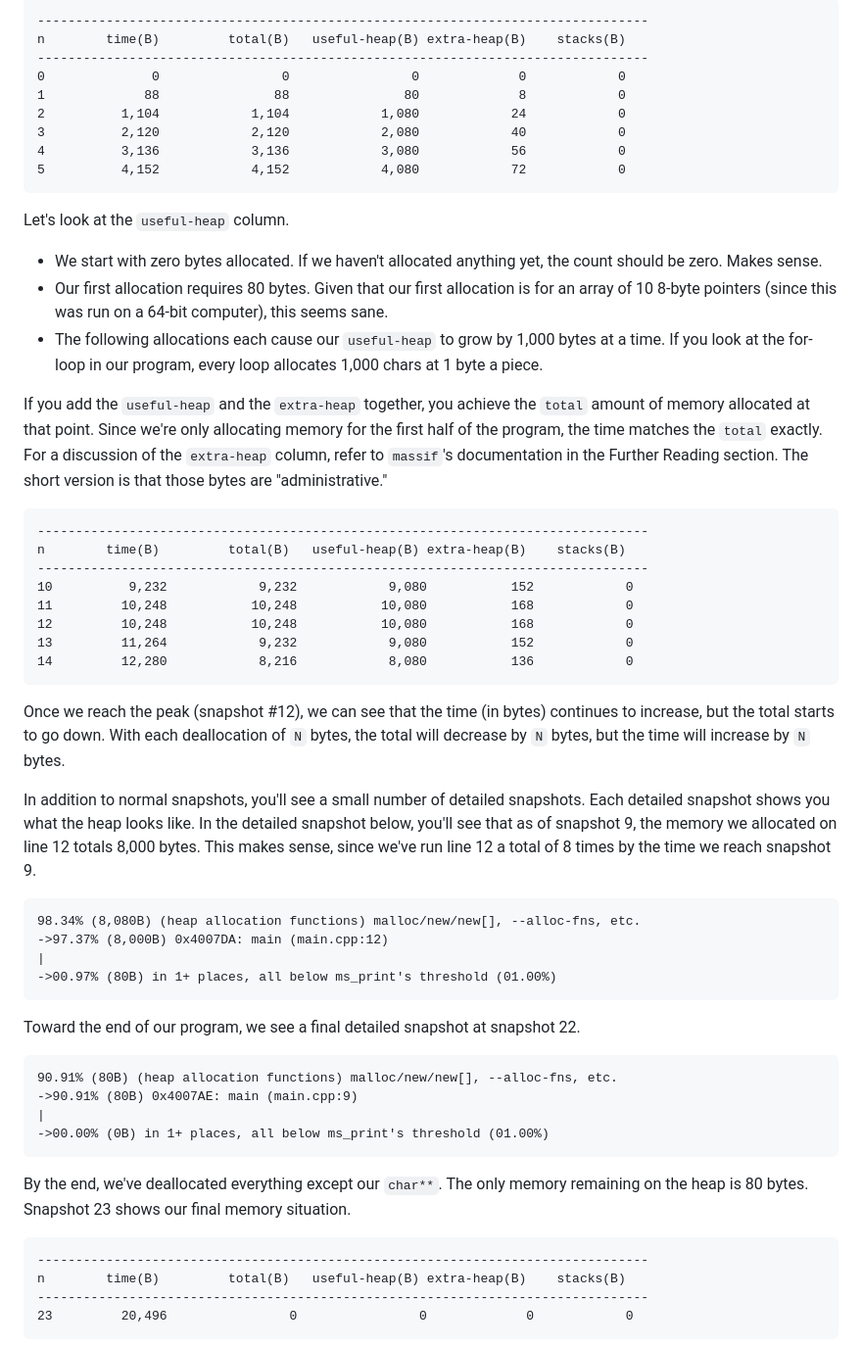
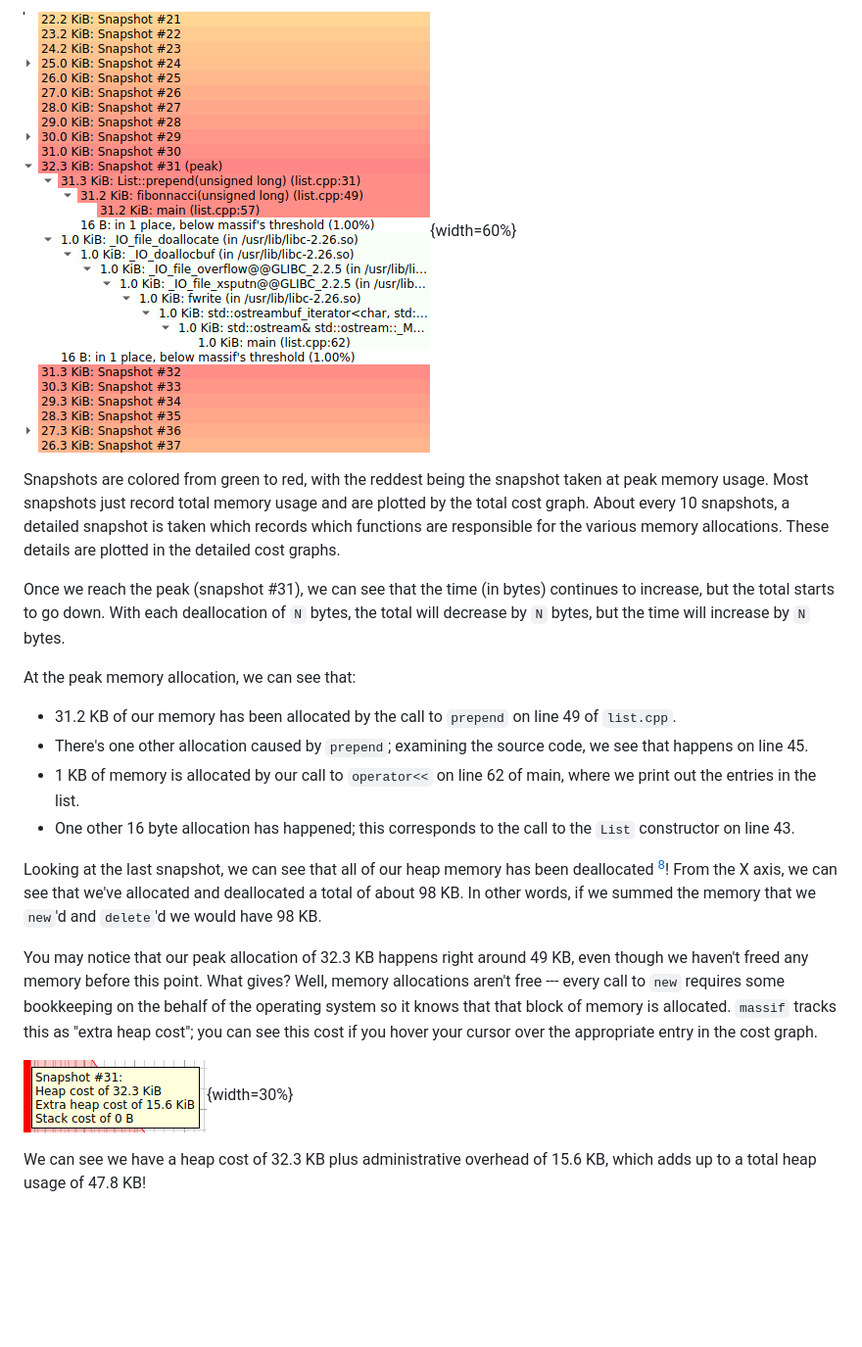
Before and after one commit to LearnYouSomeComputer/Tools-For-Programming, a Markdown page: 10-Profiling.md, the part around the change printed below. Shown: that part at 98% size. GitHub-like rendering; pictures changed too: 10/list-peak.png (added), 10/list-snapshots.png (added); blank space fills up the shorter version.

Commit message:
Memory profiling with massif-visualizer

```diff
--- a/10-Profiling.md
+++ b/10-Profiling.md
@@ -607,74 +610,32 @@ To give you more information about the memory snapshots, `ms_print` includes det
 
-~~~
---------------------------------------------------------------------------------
-n        time(B)         total(B)   useful-heap(B) extra-heap(B)    stacks(B)
---------------------------------------------------------------------------------
-0              0                0                0             0            0
-1             88               88               80             8            0
-2          1,104            1,104            1,080            24            0
-3          2,120            2,120            2,080            40            0
-4          3,136            3,136            3,080            56            0
-5          4,152            4,152            4,080            72            0
-~~~
+![Linked list memory snapshots](10/list-snapshots.png){width=60%}
 
-Let's look at the `useful-heap` column.
+Snapshots are colored from green to red, with the reddest being the snapshot taken at peak memory usage.
+Most snapshots just record total memory usage and are plotted by the total cost graph.
+About every 10 snapshots, a detailed snapshot is taken which records which functions are responsible for the various memory allocations.
+These details are plotted in the detailed cost graphs.
 
-- We start with zero bytes allocated.
-  If we haven't allocated anything yet, the count should be zero.
-  Makes sense.
-- Our first allocation requires 80 bytes.
-  Given that our first allocation is for an array of 10 8-byte pointers (since this was run on a 64-bit computer), this seems sane.
-- The following allocations each cause our `useful-heap` to grow by 1,000 bytes at a time.
-  If you look at the for-loop in our program, every loop allocates 1,000 chars at 1 byte a piece.
-
-If you add the `useful-heap` and the `extra-heap` together, you achieve the `total` amount of memory allocated at that point.
-Since we're only allocating memory for the first half of the program, the time matches the `total` exactly.
-For a discussion of the `extra-heap` column, refer to `massif`'s documentation in the Further Reading section.
-The short version is that those bytes are "administrative."
-
-~~~
---------------------------------------------------------------------------------
-n        time(B)         total(B)   useful-heap(B) extra-heap(B)    stacks(B)
---------------------------------------------------------------------------------
-10          9,232            9,232            9,080           152            0
-11         10,248           10,248           10,080           168            0
-12         10,248           10,248           10,080           168            0
-13         11,264            9,232            9,080           152            0
-14         12,280            8,216            8,080           136            0
-~~~
-
-Once we reach the peak (snapshot #12), we can see that the time (in bytes) continues to increase, but the total starts to go down.
+Once we reach the peak (snapshot #31), we can see that the time (in bytes) continues to increase, but the total starts to go down.
 With each deallocation of `N` bytes, the total will decrease by `N` bytes, but the time will increase by `N` bytes.
 
-In addition to normal snapshots, you'll see a small number of detailed snapshots.
-Each detailed snapshot shows you what the heap looks like.
-In the detailed snapshot below, you'll see that as of snapshot 9, the memory we allocated on line 12 totals 8,000 bytes.
-This makes sense, since we've run line 12 a total of 8 times by the time we reach snapshot 9.
+At the peak memory allocation, we can see that:
 
-~~~
-98.34% (8,080B) (heap allocation functions) malloc/new/new[], --alloc-fns, etc.
-->97.37% (8,000B) 0x4007DA: main (main.cpp:12)
-|
-->00.97% (80B) in 1+ places, all below ms_print's threshold (01.00%)
-~~~
+- 31.2 KB of our memory has been allocated by the call to `prepend` on line 49 of `list.cpp`.
+- There's one other allocation caused by `prepend`; examining the source code, we see that happens on line 45.
+- 1 KB of memory is allocated by our call to `operator<<` on line 62 of main, where we print out the entries in the list.
+- One other 16 byte allocation has happened; this corresponds to the call to the `List` constructor on line 43.
 
-Toward the end of our program, we see a final detailed snapshot at snapshot 22.
+Looking at the last snapshot, we can see that all of our heap memory has been deallocated [^yay]!
+From the X axis, we can see that we've allocated and deallocated a total of about 98 KB.
+In other words, if we summed the memory that we `new`'d and `delete`'d we would have 98 KB.
 
-~~~
-90.91% (80B) (heap allocation functions) malloc/new/new[], --alloc-fns, etc.
-->90.91% (80B) 0x4007AE: main (main.cpp:9)
-|
-->00.00% (0B) in 1+ places, all below ms_print's threshold (01.00%)
-~~~
+You may notice that our peak allocation of 32.3 KB happens right around 49 KB, even though we haven't freed any memory before this point.
+What gives?
+Well, memory allocations aren't free --- every call to `new` requires some bookkeeping on the behalf of the operating system so it knows that
+that block of memory is allocated.
+`massif` tracks this as "extra heap cost"; you can see this cost if you hover your cursor over the appropriate entry in the cost graph.
 
-By the end, we've deallocated everything except our `char**`.
-The only memory remaining on the heap is 80 bytes.
-Snapshot 23 shows our final memory situation.
+![Information for the peak snapshot](10/list-peak.png){width=30%}
 
-~~~
---------------------------------------------------------------------------------
-n        time(B)         total(B)   useful-heap(B) extra-heap(B)    stacks(B)
---------------------------------------------------------------------------------
-23         20,496                0                0             0            0
-~~~
+We can see we have a heap cost of 32.3 KB plus administrative overhead of 15.6 KB, which adds up to a total heap usage of 47.8 KB!
 
```
Also changed, not shown: other parts of 10-Profiling.md (+141 -108 lines), 10/list-graph.png (added), 10/vector-cost.png (added), 10/vector-free.png (added), 5 other files.
